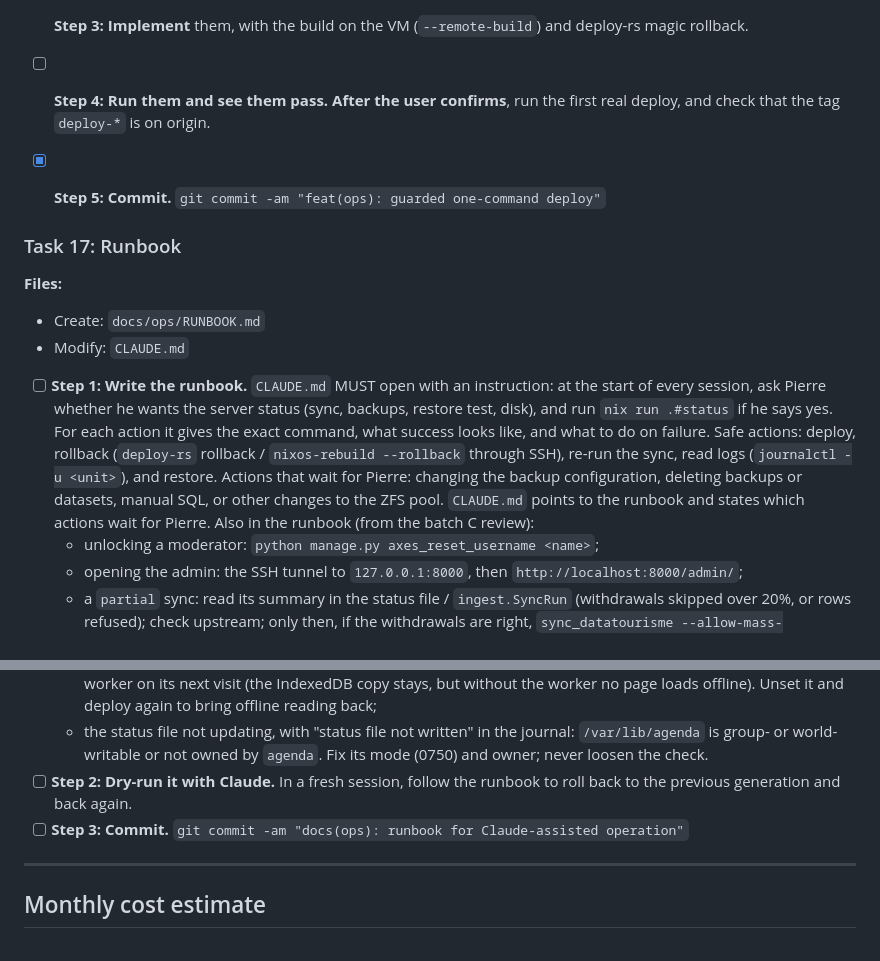
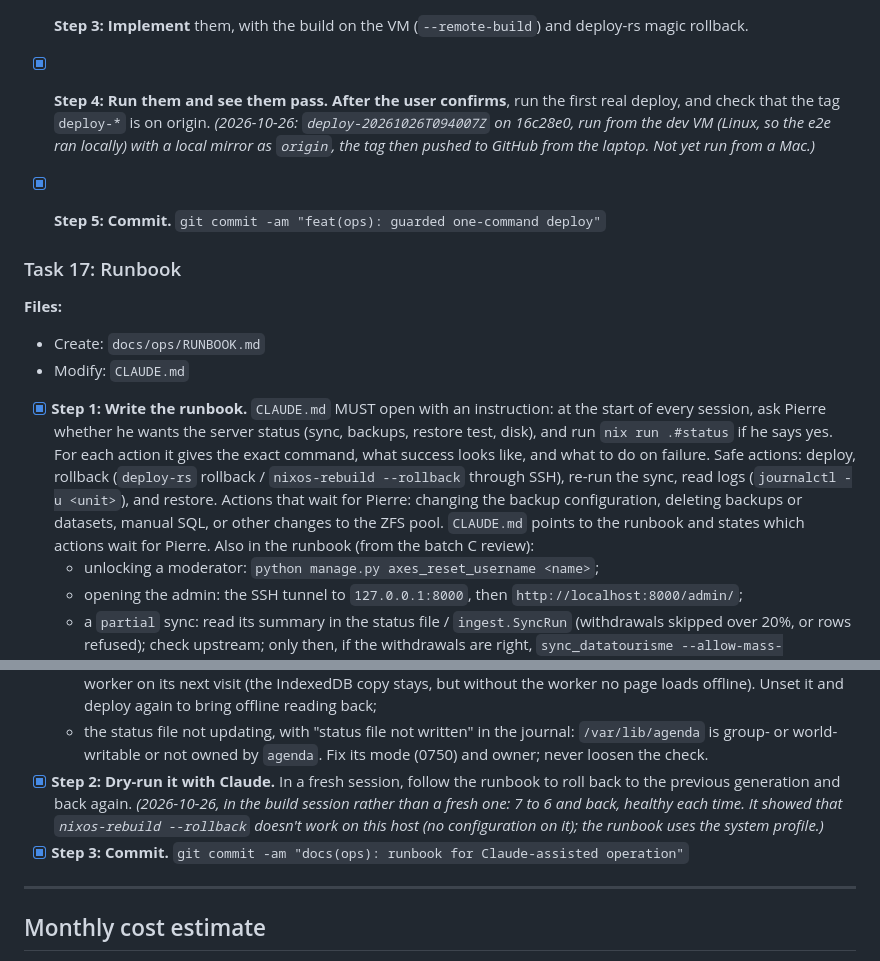
Before and after one commit to stephaneoo/agenda, a Markdown page: docs/plans/2026-10-25-agenda-v1.md, 2 parts joined by grey strips. GitHub-like rendering.

```diff
--- a/docs/plans/2026-10-25-agenda-v1.md
+++ b/docs/plans/2026-10-25-agenda-v1.md
@@ -555,7 +555,7 @@ Notes for Task 14 (from the batch C security review):
   Git and the deploy are faked with a temp repo and a stub runner.
 - [x] **Step 2: Run them and see them fail.** Run: `tools/dev run 'nix develop -c pytest tests/tools/test_deploy_guards.py'`.
 - [x] **Step 3: Implement** them, with the build on the VM (`--remote-build`) and deploy-rs magic rollback.
-- [ ] **Step 4: Run them and see them pass.** **After the user confirms**, run the first real deploy, and check that the tag `deploy-*` is on origin.
+- [x] **Step 4: Run them and see them pass.** **After the user confirms**, run the first real deploy, and check that the tag `deploy-*` is on origin. *(2026-10-26: `deploy-20261026T094007Z` on 16c28e0, run from the dev VM (Linux, so the e2e ran locally) with a local mirror as `origin`, the tag then pushed to GitHub from the laptop. Not yet run from a Mac.)*
 - [x] **Step 5: Commit.** `git commit -am "feat(ops): guarded one-command deploy"`
 
 ### Task 17: Runbook
@@ -564,7 +564,7 @@ Notes for Task 14 (from the batch C security review):
 - Create: `docs/ops/RUNBOOK.md`
 - Modify: `CLAUDE.md`
 
-- [ ] **Step 1: Write the runbook.** `CLAUDE.md` MUST open with an instruction: at the start of every session, ask Pierre whether he wants the server status (sync, backups, restore test, disk), and run `nix run .#status` if he says yes. For each action it gives the exact command, what success looks like, and what to do on failure. Safe actions: deploy, rollback (`deploy-rs` rollback / `nixos-rebuild --rollback` through SSH), re-run the sync, read logs (`journalctl -u <unit>`), and restore. Actions that wait for Pierre: changing the backup configuration, deleting backups or datasets, manual SQL, or other changes to the ZFS pool. `CLAUDE.md` points to the runbook and states which actions wait for Pierre.
+- [x] **Step 1: Write the runbook.** `CLAUDE.md` MUST open with an instruction: at the start of every session, ask Pierre whether he wants the server status (sync, backups, restore test, disk), and run `nix run .#status` if he says yes. For each action it gives the exact command, what success looks like, and what to do on failure. Safe actions: deploy, rollback (`deploy-rs` rollback / `nixos-rebuild --rollback` through SSH), re-run the sync, read logs (`journalctl -u <unit>`), and restore. Actions that wait for Pierre: changing the backup configuration, deleting backups or datasets, manual SQL, or other changes to the ZFS pool. `CLAUDE.md` points to the runbook and states which actions wait for Pierre.
   Also in the runbook (from the batch C review):
   - unlocking a moderator: `python manage.py axes_reset_username <name>`;
   - opening the admin: the SSH tunnel to `127.0.0.1:8000`, then `http://localhost:8000/admin/`;
@@ -577,8 +577,8 @@ Notes for Task 14 (from the batch C security review):
   - a failed run "past its deadline": upstream too slow (15 minutes, `AGENDA_SYNC_DEADLINE_SECONDS`). Re-run it; nothing was withdrawn;
   - the service worker kill switch: if offline copies must go (a bad worker, a leak of hidden pages), set `AGENDA_SW_KILL=1` in the app unit and deploy. Each browser clears the site's caches and unregisters the worker on its next visit (the IndexedDB copy stays, but without the worker no page loads offline). Unset it and deploy again to bring offline reading back;
   - the status file not updating, with "status file not written" in the journal: `/var/lib/agenda` is group- or world-writable or not owned by `agenda`. Fix its mode (0750) and owner; never loosen the check.
-- [ ] **Step 2: Dry-run it with Claude.** In a fresh session, follow the runbook to roll back to the previous generation and back again.
-- [ ] **Step 3: Commit.** `git commit -am "docs(ops): runbook for Claude-assisted operation"`
+- [x] **Step 2: Dry-run it with Claude.** In a fresh session, follow the runbook to roll back to the previous generation and back again. *(2026-10-26, in the build session rather than a fresh one: 7 to 6 and back, healthy each time. It showed that `nixos-rebuild --rollback` doesn't work on this host (no configuration on it); the runbook uses the system profile.)*
+- [x] **Step 3: Commit.** `git commit -am "docs(ops): runbook for Claude-assisted operation"`
 
 ---
 
```
Also changed, not shown: CLAUDE.md (+42 -1 lines), docs/ops/RUNBOOK.md (added, +285 -0 lines).
